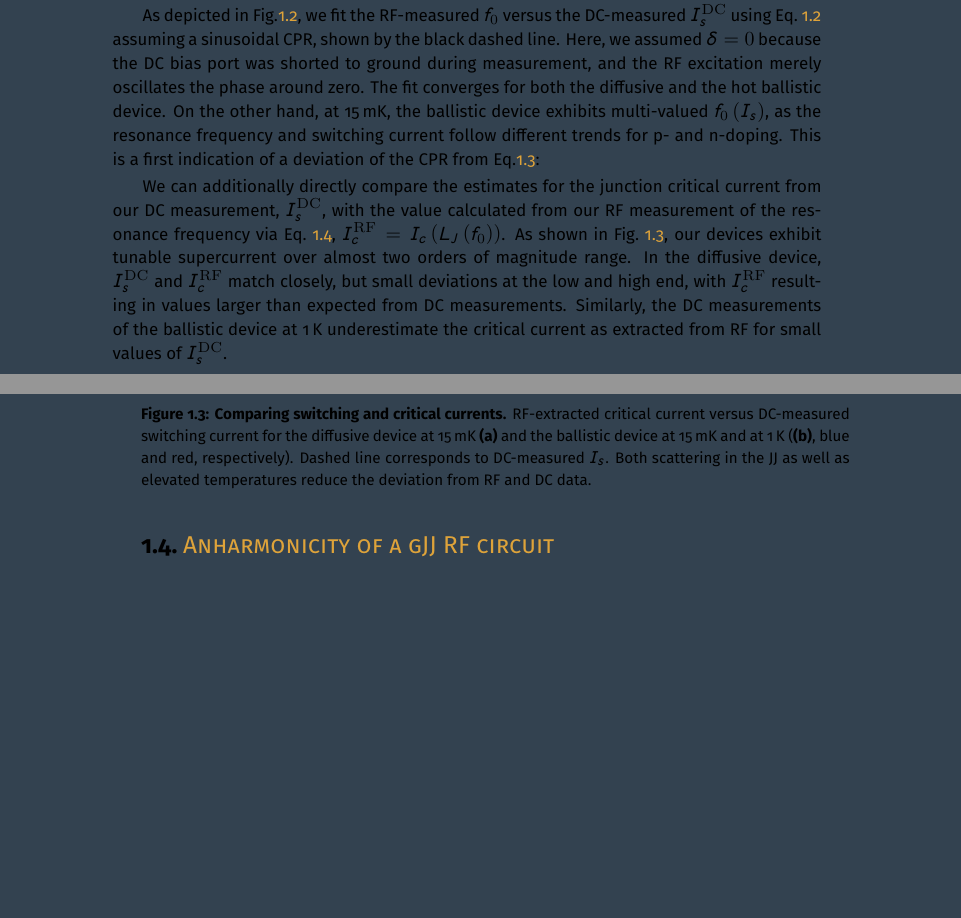
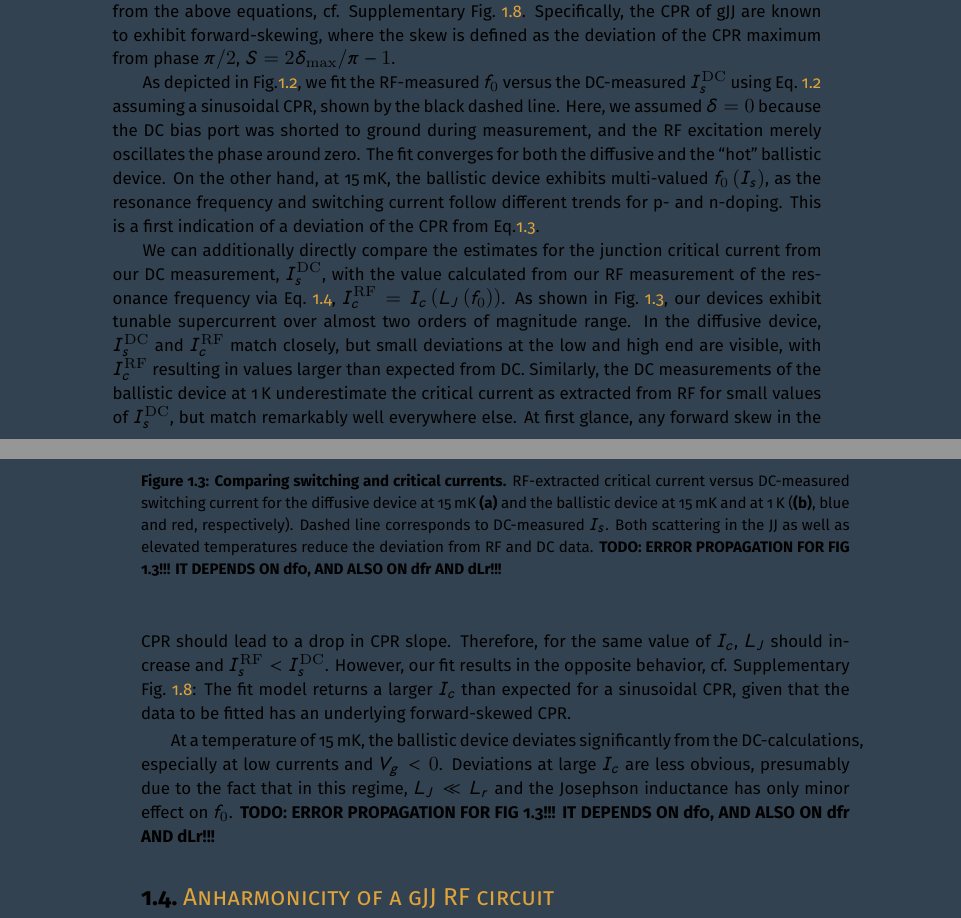
Before and after one commit to feschmidt/thesis, a LaTeX thesis (dissertation.tex, which reads chapter-gJJ-CPR/gJJ-CPR.tex): two parts of pages 12 and 13 of 22, joined at a grey line, cut at the place of the change, the shorter picture padded with empty space. Compiled offline with XeLaTeX.

Commit message:
TODO: error propagation

```diff
--- a/chapter-gJJ-CPR/gJJ-CPR.tex
+++ b/chapter-gJJ-CPR/gJJ-CPR.tex
@@ -137,21 +137,19 @@ L_J = \frac{\Phi_0}{2\pi I_c \cos\delta}.
 \end{align}
 %
 Depending on the exact shape of the CPR however, $L_J$, and with it $f_0$ can significantly deviate from the above equations, cf. Supplementary Fig.~\ref{fig:SMinfluence}.
+%
+Specifically, the CPR of gJJ are known to exhibit forward-skewing, where the skew is defined as the deviation of the CPR maximum from phase $\pi/2$, $S=2\delta_{\rm max}/\pi -1$.
 
 As depicted in Fig.\ref{fig:figure2}, we fit the RF-measured $f_0$ versus the DC-measured $I_s^{\rm DC}$ using Eq.~\ref{eq:Pogorzalek} assuming a sinusoidal CPR, shown by the black dashed line.
 %
 Here, we assumed $\delta=0$ because the DC bias port was shorted to ground during measurement, and the RF excitation merely oscillates the phase around zero.
 %
-The fit converges for both the diffusive and the hot ballistic device.
+The fit converges for both the diffusive and the “hot” ballistic device.
 %
 On the other hand, at \SI{15}{\milli\kelvin}, the ballistic device exhibits multi-valued $f_0\left(I_s\right)$, as the resonance frequency and switching current follow different trends for p- and n-doping.
 %
-This is a first indication of a deviation of the CPR from Eq.\ref{eq:CPR-sin}:
-%
+This is a first indication of a deviation of the CPR from Eq.\ref{eq:CPR-sin}.
 
-%% At first glance, any forward skew in the CPR leads to a drop in CPR slope, therefore for the same extracted $I_s^{\rm DC}$, $L_J$ should increase.
-%% However, our fit results in the opposite behavior.
-%% I think I have this written down somewhere in one of the ipynb files?
 %% How to formulate this in a good way?
 %% DC-Is and assumption of sinusoidal CPR leads us to an estimated DC-Lj.
 %% This value is smaller than the actually measured Lj
@@ -180,9 +178,22 @@ We can additionally directly compare the estimates for the junction critical cur
 %
 As shown in Fig.~\ref{fig:figure3}, our devices exhibit tunable supercurrent over almost two orders of magnitude range.
 %
-In the diffusive device, $I_s^{\rm DC}$ and $I_c^{\rm RF}$ match closely, but small deviations at the low and high end, with $I_c^{\rm RF}$ resulting in values larger than expected from DC measurements.
+In the diffusive device, $I_s^{\rm DC}$ and $I_c^{\rm RF}$ match closely, but small deviations at the low and high end are visible, with $I_c^{\rm RF}$ resulting in values larger than expected from DC.
 %
-Similarly, the DC measurements of the ballistic device at \SI{1}{\kelvin} underestimate the critical current as extracted from RF for small values of $I_s^{\rm DC}$.
+Similarly, the DC measurements of the ballistic device at \SI{1}{\kelvin} underestimate the critical current as extracted from RF for small values of $I_s^{\rm DC}$, but match remarkably well everywhere else.
+%
+At first glance, any forward skew in the CPR should lead to a drop in CPR slope.
+%
+Therefore, for the same value of $I_c$, $L_J$ should increase and $I_s^{\rm RF}<I_s^{\rm DC}$.
+%
+However, our fit results in the opposite behavior, cf. Supplementary Fig.~\ref{fig:SMinfluence}:
+%
+The fit model returns a larger $I_c$ than expected for a sinusoidal CPR, given that the data to be fitted has an underlying forward-skewed CPR.
+%% I think I have this written down somewhere in one of the ipynb files?
+
+At a temperature of \SI{15}{\milli\kelvin}, the ballistic device deviates significantly from the DC-calculations, especially at low currents and $V_g<0$.
+%
+Deviations at large $I_c$ are less obvious, presumably due to the fact that in this regime, $L_J \ll L_r$ and the Josephson inductance has only minor effect on $f_0$. \textbf{TODO: ERROR PROPAGATION FOR FIG 1.3!!! IT DEPENDS ON df0, AND ALSO ON dfr AND dLr!!!}
 
 \begin{figure}
 	\centering
@@ -195,6 +206,7 @@ Similarly, the DC measurements of the ballistic device at \SI{1}{\kelvin} undere
 		Dashed line corresponds to DC-measured $I_s$.
 		%
 		Both scattering in the JJ as well as elevated temperatures reduce the deviation from RF and DC data.
+		\textbf{TODO: ERROR PROPAGATION FOR FIG 1.3!!! IT DEPENDS ON df0, AND ALSO ON dfr AND dLr!!!}
 	}
 	\label{fig:figure3}
 \end{figure}
```
Also changed, not shown: chapter-gJJ-CPR/gJJ-CPR.tex (2 more changed lines).
